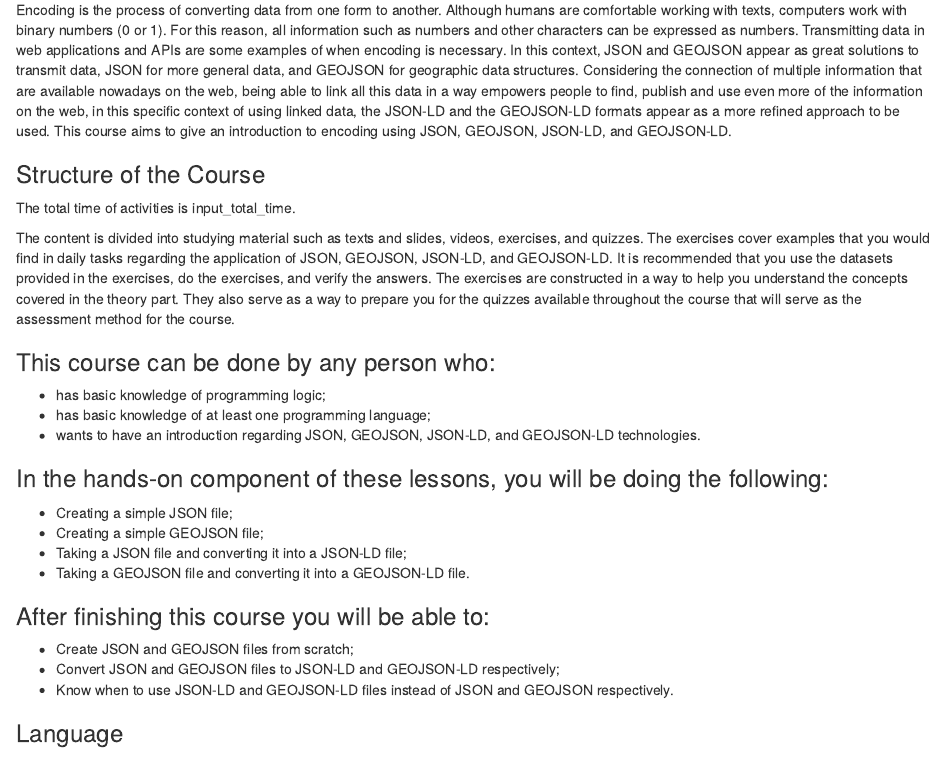
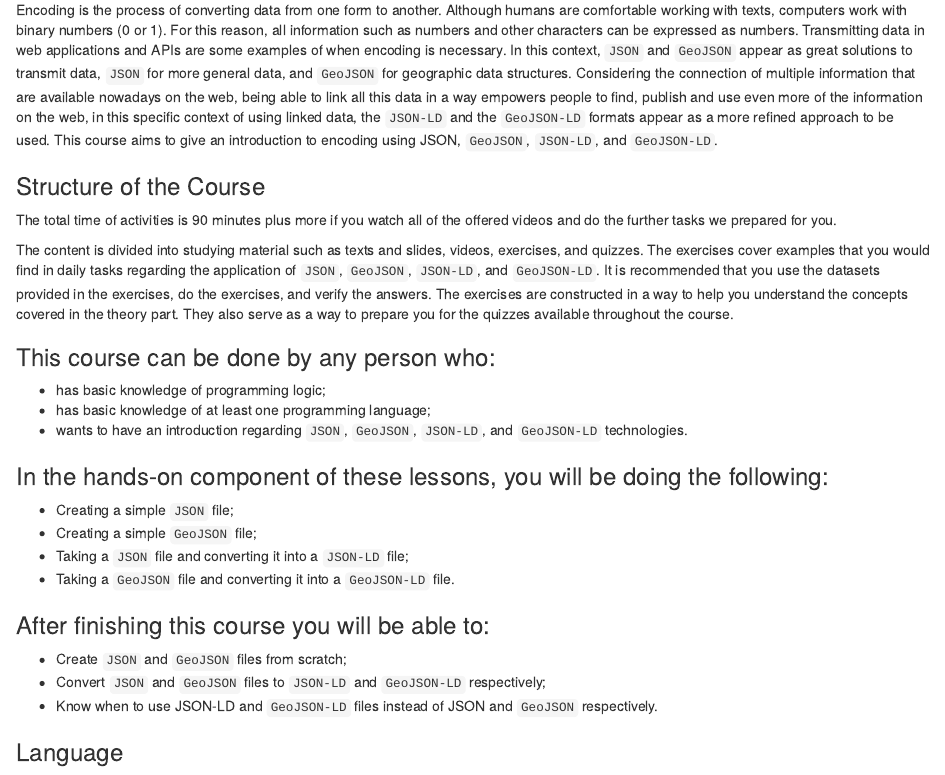
Before and after one commit to LukasBaecker/geoJSON-LD_OER-module, an R Markdown document (part1_intro.Rmd): the page in a window 1100 px wide, from 110 px down. Rendered offline with R 4.5, knitr and Pandoc, with nearby package versions; the code chunks are not run, so their results and figures are left out.

Commit message:
Heading and intro (adding pics and highlighting)

````diff
--- a/part1_intro.Rmd
+++ b/part1_intro.Rmd
@@ -2,33 +2,43 @@
 
 ### Abstract
 
-Encoding is the process of converting data from one form to another. Although humans are comfortable working with texts, computers work with binary numbers (0 or 1). For this reason, all information such as numbers and other characters can be expressed as numbers. Transmitting data in web applications and APIs are some examples of when encoding is necessary. In this context, JSON and GEOJSON appear as great solutions to transmit data, JSON for more general data, and GEOJSON for geographic data structures. Considering the connection of multiple information that are available nowadays on the web,  being able to link all this data in a way empowers people to find, publish and use even more of the information on the web, in this specific context of using linked data, the JSON-LD and the GEOJSON-LD formats appear as a more refined approach to be used. This course aims to give an introduction to encoding using JSON, GEOJSON, JSON-LD, and GEOJSON-LD.
+```{r abstractPic, echo=FALSE, out.width= "100%", out.extra='style="float:center;"'}
+myimg2 <- load.image("graphics/undraw_real_time_analytics_re_yliv.png")
+grid.raster(myimg2)
+```
+
+Encoding is the process of converting data from one form to another. Although humans are comfortable working with texts, computers work with binary numbers (0 or 1). For this reason, all information such as numbers and other characters can be expressed as numbers. Transmitting data in web applications and APIs are some examples of when encoding is necessary. In this context, `JSON` and `GeoJSON` appear as great solutions to transmit data, `JSON` for more general data, and `GeoJSON` for geographic data structures. Considering the connection of multiple information that are available nowadays on the web,  being able to link all this data in a way empowers people to find, publish and use even more of the information on the web, in this specific context of using linked data, the `JSON-LD` and the `GeoJSON-LD` formats appear as a more refined approach to be used. This course aims to give an introduction to encoding using JSON, `GeoJSON`, `JSON-LD`, and `GeoJSON-LD`.
 
 
 ### Structure of the Course
 
-The total time of activities is input_total_time.
+```{r struturePic, echo=FALSE, out.width= "65%", out.extra='style="float:right; padding:10px"'}
+myimg2 <- load.image("graphics/undraw_Educator_re_s3jk.png")
+grid.raster(myimg2)
+```
 
-The content is divided into studying material such as texts and slides, videos, exercises, and quizzes. The exercises cover examples that you would find in daily tasks regarding the application of  JSON, GEOJSON, JSON-LD, and GEOJSON-LD. It is recommended that you use the datasets provided in the exercises, do the exercises, and verify the answers. The exercises are constructed in a way to help you understand the concepts covered in the theory part. They also serve as a way to prepare you for the quizzes available throughout the course that will serve as the assessment method for the course.
+The total time of activities is 90 minutes plus more if you watch all of the offered videos and do the further tasks we prepared for you.
+
+The content is divided into studying material such as texts and slides, videos, exercises, and quizzes. The exercises cover examples that you would find in daily tasks regarding the application of  `JSON`, `GeoJSON`, `JSON-LD`, and `GeoJSON-LD`. It is recommended that you use the datasets provided in the exercises, do the exercises, and verify the answers. The exercises are constructed in a way to help you understand the concepts covered in the theory part. They also serve as a way to prepare you for the quizzes available throughout the course.
 
 
 ### This course can be done by any person who:
 * has basic knowledge of programming logic;
 * has basic knowledge of at least one programming language;
-* wants to have an introduction regarding  JSON, GEOJSON, JSON-LD, and GEOJSON-LD technologies.
+* wants to have an introduction regarding  `JSON`, `GeoJSON`, `JSON-LD`, and `GeoJSON-LD` technologies.
 
 
 ### In the hands-on component of these lessons, you will be doing the following:
-* Creating a simple JSON file;
-* Creating a simple GEOJSON file;
-* Taking a JSON file and converting it into a JSON-LD file;
-* Taking a GEOJSON file and converting it into a GEOJSON-LD file.
+* Creating a simple `JSON` file;
+* Creating a simple `GeoJSON` file;
+* Taking a `JSON` file and converting it into a `JSON-LD` file;
+* Taking a `GeoJSON` file and converting it into a `GeoJSON-LD` file.
 
 
 ### After finishing this course you will be able to:
-* Create JSON and GEOJSON files from scratch;
-* Convert JSON and GEOJSON files to JSON-LD and GEOJSON-LD respectively;
-* Know when to use JSON-LD and GEOJSON-LD files instead of JSON and GEOJSON respectively.
+* Create `JSON` and `GeoJSON` files from scratch;
+* Convert `JSON` and `GeoJSON` files to `JSON-LD` and `GeoJSON-LD` respectively;
+* Know when to use JSON-LD and `GeoJSON-LD` files instead of JSON and `GeoJSON` respectively.
 
 
 ### Language
````
Also changed, not shown: master.Rmd (+1 -1 lines), part1_intro.Rmd (2 more changed lines).
